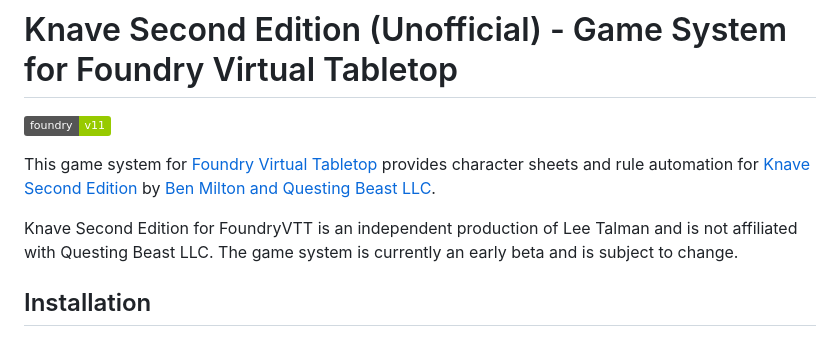
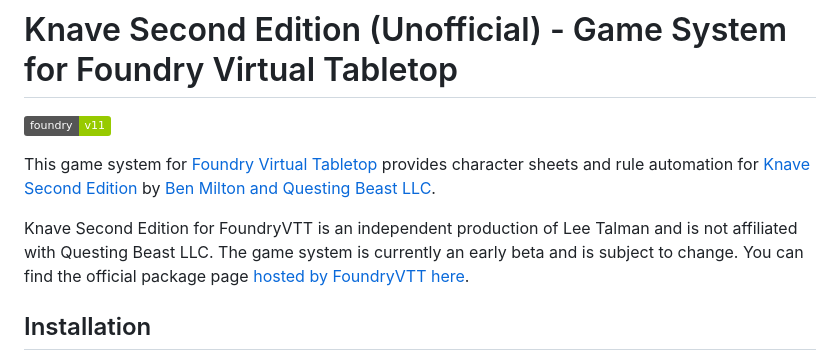
Before and after one commit to Lee-Talman/knave2e, a Markdown page: README.md, the part around the change. Drawn GitHub-style; badges without logos.

```diff
--- a/README.md
+++ b/README.md
@@ -3,7 +3,7 @@
 
 This game system for [Foundry Virtual Tabletop](https://foundryvtt.com/) provides character sheets and rule automation for [Knave Second Edition](https://www.kickstarter.com/projects/questingbeast/knave-rpg-second-edition) by [Ben Milton and Questing Beast LLC](https://questingbeast.substack.com/).
 
-Knave Second Edition for FoundryVTT is an independent production of Lee Talman and is not affiliated with Questing Beast LLC. The game system is currently an early beta and is subject to change.
+Knave Second Edition for FoundryVTT is an independent production of Lee Talman and is not affiliated with Questing Beast LLC. The game system is currently an early beta and is subject to change. You can find the official package page [hosted by FoundryVTT here](https://foundryvtt.com/packages/knave2e).
 
 ## Installation
 1. In your Foundry UI, select "Install System" under "Game Systems".
```
